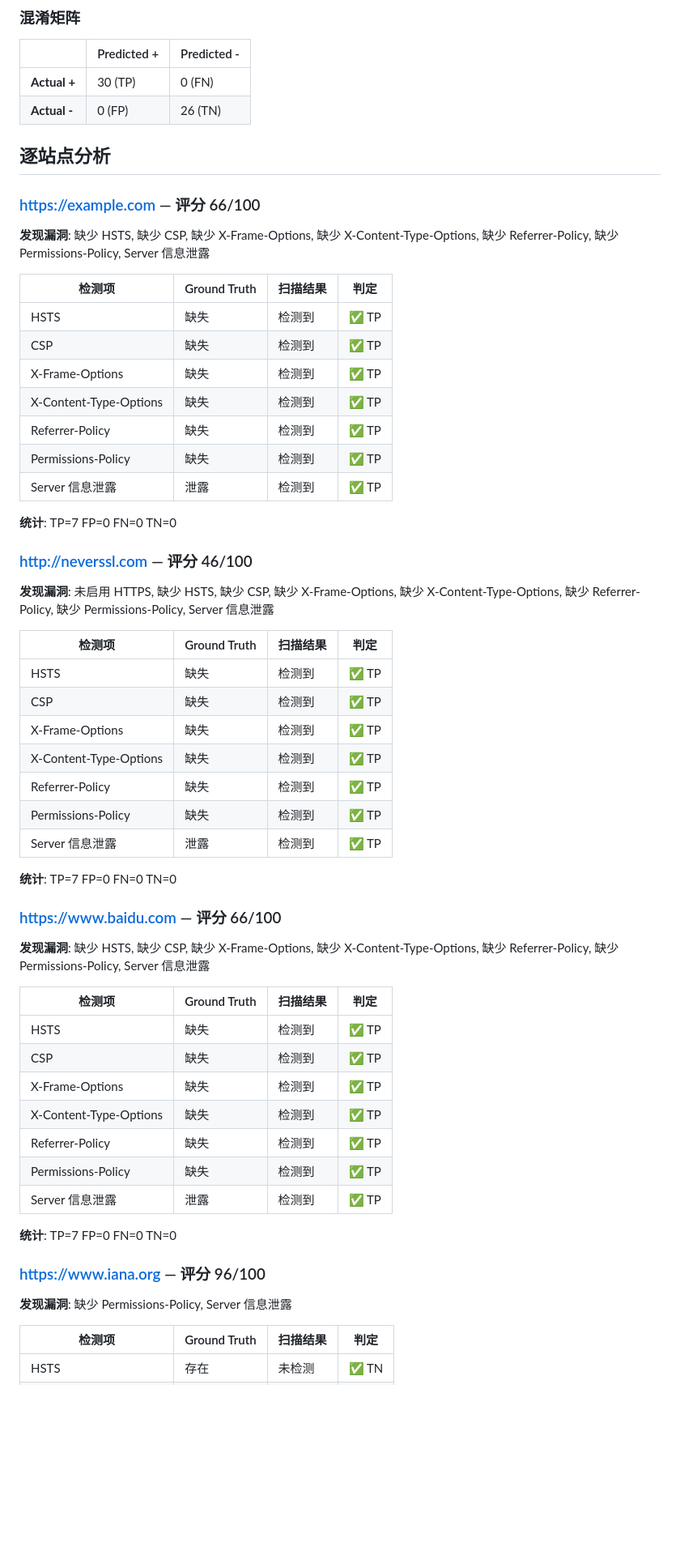
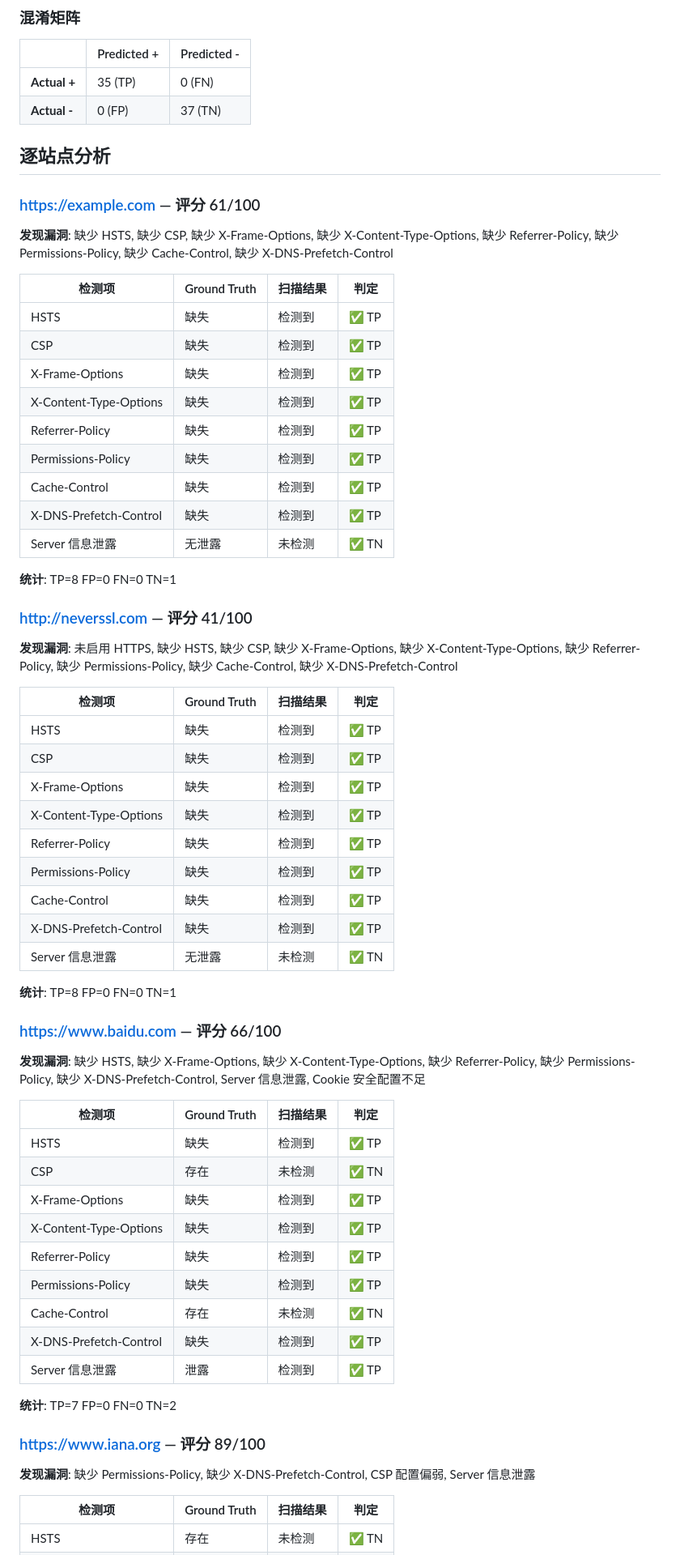
Before and after one commit to tomjoy248-crypto/vuln-sentinel, a Markdown page: docs/BENCHMARK.md, the part around one of its changes. Shown at 81% size. Drawn GitHub-style; blank space fills up the shorter version.

```diff
--- a/docs/BENCHMARK.md
+++ b/docs/BENCHMARK.md
@@ -47,14 +49,14 @@
 
 |  | Predicted + | Predicted - |
 |---|---|---|
-| **Actual +** | 30 (TP) | 0 (FN) |
-| **Actual -** | 0 (FP) | 26 (TN) |
+| **Actual +** | 35 (TP) | 0 (FN) |
+| **Actual -** | 0 (FP) | 37 (TN) |
 
 ## 逐站点分析
 
-### https://example.com — 评分 66/100
+### https://example.com — 评分 61/100
 
-**发现漏洞**: 缺少 HSTS, 缺少 CSP, 缺少 X-Frame-Options, 缺少 X-Content-Type-Options, 缺少 Referrer-Policy, 缺少 Permissions-Policy, Server 信息泄露
+**发现漏洞**: 缺少 HSTS, 缺少 CSP, 缺少 X-Frame-Options, 缺少 X-Content-Type-Options, 缺少 Referrer-Policy, 缺少 Permissions-Policy, 缺少 Cache-Control, 缺少 X-DNS-Prefetch-Control
 
 | 检测项 | Ground Truth | 扫描结果 | 判定 |
 |---|---|---|---|
@@ -64,13 +66,15 @@
 | X-Content-Type-Options | 缺失 | 检测到 | ✅ TP |
 | Referrer-Policy | 缺失 | 检测到 | ✅ TP |
 | Permissions-Policy | 缺失 | 检测到 | ✅ TP |
-| Server 信息泄露 | 泄露 | 检测到 | ✅ TP |
+| Cache-Control | 缺失 | 检测到 | ✅ TP |
+| X-DNS-Prefetch-Control | 缺失 | 检测到 | ✅ TP |
+| Server 信息泄露 | 无泄露 | 未检测 | ✅ TN |
 
-**统计**: TP=7 FP=0 FN=0 TN=0
+**统计**: TP=8 FP=0 FN=0 TN=1
 
-### http://neverssl.com — 评分 46/100
+### http://neverssl.com — 评分 41/100
 
-**发现漏洞**: 未启用 HTTPS, 缺少 HSTS, 缺少 CSP, 缺少 X-Frame-Options, 缺少 X-Content-Type-Options, 缺少 Referrer-Policy, 缺少 Permissions-Policy, Server 信息泄露
+**发现漏洞**: 未启用 HTTPS, 缺少 HSTS, 缺少 CSP, 缺少 X-Frame-Options, 缺少 X-Content-Type-Options, 缺少 Referrer-Policy, 缺少 Permissions-Policy, 缺少 Cache-Control, 缺少 X-DNS-Prefetch-Control
 
 | 检测项 | Ground Truth | 扫描结果 | 判定 |
 |---|---|---|---|
@@ -80,29 +84,33 @@
 | X-Content-Type-Options | 缺失 | 检测到 | ✅ TP |
 | Referrer-Policy | 缺失 | 检测到 | ✅ TP |
 | Permissions-Policy | 缺失 | 检测到 | ✅ TP |
-| Server 信息泄露 | 泄露 | 检测到 | ✅ TP |
+| Cache-Control | 缺失 | 检测到 | ✅ TP |
+| X-DNS-Prefetch-Control | 缺失 | 检测到 | ✅ TP |
+| Server 信息泄露 | 无泄露 | 未检测 | ✅ TN |
 
-**统计**: TP=7 FP=0 FN=0 TN=0
+**统计**: TP=8 FP=0 FN=0 TN=1
 
 ### https://www.baidu.com — 评分 66/100
 
-**发现漏洞**: 缺少 HSTS, 缺少 CSP, 缺少 X-Frame-Options, 缺少 X-Content-Type-Options, 缺少 Referrer-Policy, 缺少 Permissions-Policy, Server 信息泄露
+**发现漏洞**: 缺少 HSTS, 缺少 X-Frame-Options, 缺少 X-Content-Type-Options, 缺少 Referrer-Policy, 缺少 Permissions-Policy, 缺少 X-DNS-Prefetch-Control, Server 信息泄露, Cookie 安全配置不足
 
 | 检测项 | Ground Truth | 扫描结果 | 判定 |
 |---|---|---|---|
 | HSTS | 缺失 | 检测到 | ✅ TP |
-| CSP | 缺失 | 检测到 | ✅ TP |
+| CSP | 存在 | 未检测 | ✅ TN |
 | X-Frame-Options | 缺失 | 检测到 | ✅ TP |
 | X-Content-Type-Options | 缺失 | 检测到 | ✅ TP |
 | Referrer-Policy | 缺失 | 检测到 | ✅ TP |
 | Permissions-Policy | 缺失 | 检测到 | ✅ TP |
+| Cache-Control | 存在 | 未检测 | ✅ TN |
+| X-DNS-Prefetch-Control | 缺失 | 检测到 | ✅ TP |
 | Server 信息泄露 | 泄露 | 检测到 | ✅ TP |
 
-**统计**: TP=7 FP=0 FN=0 TN=0
+**统计**: TP=7 FP=0 FN=0 TN=2
 
-### https://www.iana.org — 评分 96/100
+### https://www.iana.org — 评分 89/100
 
-**发现漏洞**: 缺少 Permissions-Policy, Server 信息泄露
+**发现漏洞**: 缺少 Permissions-Policy, 缺少 X-DNS-Prefetch-Control, CSP 配置偏弱, Server 信息泄露
 
 | 检测项 | Ground Truth | 扫描结果 | 判定 |
 |---|---|---|---|
```
Also changed, not shown: other parts of docs/BENCHMARK.md (+73 -61 lines), DEMO_SCRIPT.md (added, +39 -0 lines), README.md (+40 -14 lines), docs/screenshots/finals/01-home.png, docs/screenshots/finals/02-scan-report.png (added), docs/screenshots/finals/03-finding-detail.png (added), docs/screenshots/finals/04-fix-compare.png (added), docs/screenshots/finals/05-ai-advisor.png (added), 6 other files.
